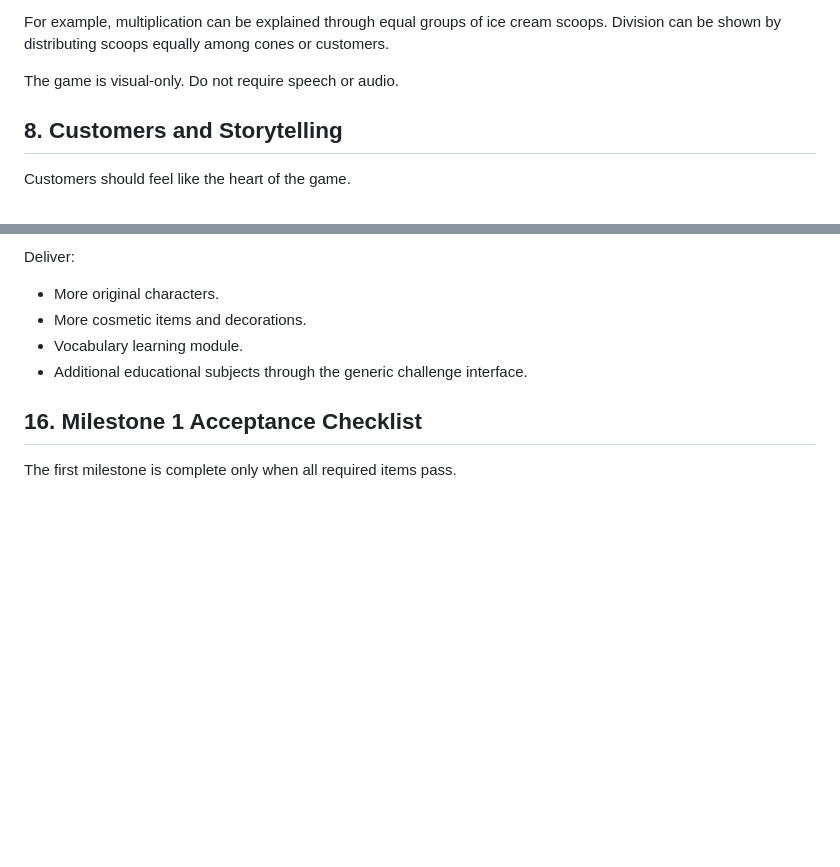
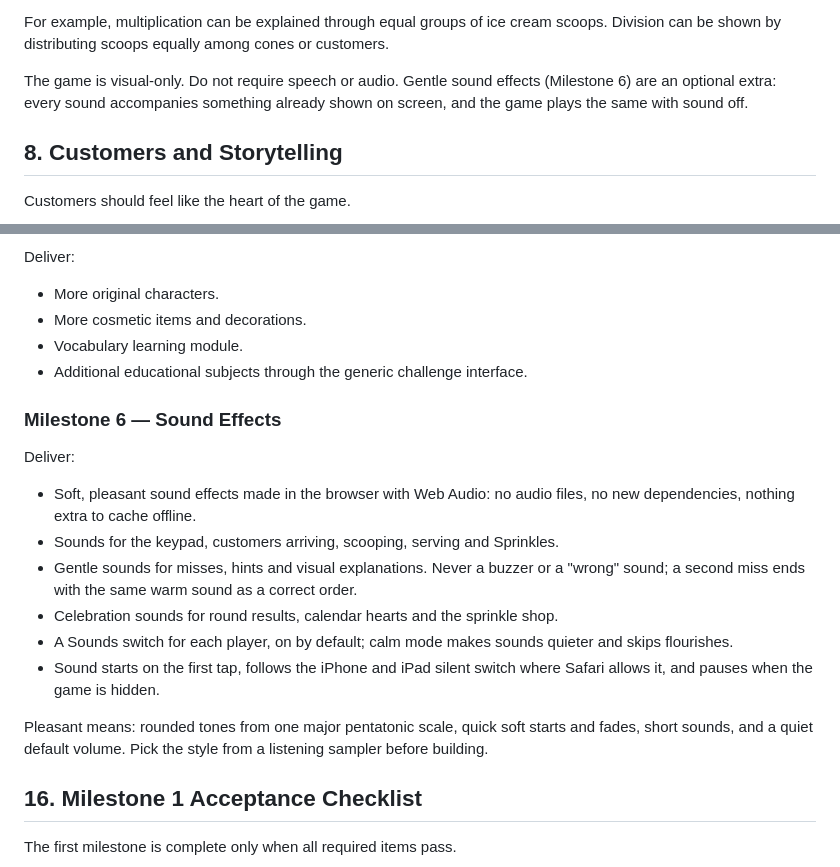
Before and after one commit to natsuskaizen/sweet-scoops-academy, a Markdown page: GAME_SPEC.md, 2 parts joined by grey strips. Rendered like a GitHub page; blank space fills up the shorter version.

Commit message:
Plan Milestone 6: gentle sound effects
Co-Authored-By: Claude Opus 5.5 (1M context) <noreply@anthropic.com>
Claude-Session: https://claude.ai/code/session_01UWNy9oVAkj3Qiy1BwCB1HC

```diff
--- a/GAME_SPEC.md
+++ b/GAME_SPEC.md
@@ -346,7 +346,7 @@ Second incorrect answer:
 
 For example, multiplication can be explained through equal groups of ice cream scoops. Division can be shown by distributing scoops equally among cones or customers.
 
-The game is visual-only. Do not require speech or audio.
+The game is visual-only. Do not require speech or audio. Gentle sound effects (Milestone 6) are an optional extra: every sound accompanies something already shown on screen, and the game plays the same with sound off.
 
 ## 8. Customers and Storytelling
 
@@ -641,6 +641,19 @@ Deliver:
 - Vocabulary learning module.
 - Additional educational subjects through the generic challenge interface.
 
+### Milestone 6 — Sound Effects
+
+Deliver:
+
+- Soft, pleasant sound effects made in the browser with Web Audio: no audio files, no new dependencies, nothing extra to cache offline.
+- Sounds for the keypad, customers arriving, scooping, serving and Sprinkles.
+- Gentle sounds for misses, hints and visual explanations. Never a buzzer or a "wrong" sound; a second miss ends with the same warm sound as a correct order.
+- Celebration sounds for round results, calendar hearts and the sprinkle shop.
+- A Sounds switch for each player, on by default; calm mode makes sounds quieter and skips flourishes.
+- Sound starts on the first tap, follows the iPhone and iPad silent switch where Safari allows it, and pauses when the game is hidden.
+
+Pleasant means: rounded tones from one major pentatonic scale, quick soft starts and fades, short sounds, and a quiet default volume. Pick the style from a listening sampler before building.
+
 ## 16. Milestone 1 Acceptance Checklist
 
 The first milestone is complete only when all required items pass.
```
